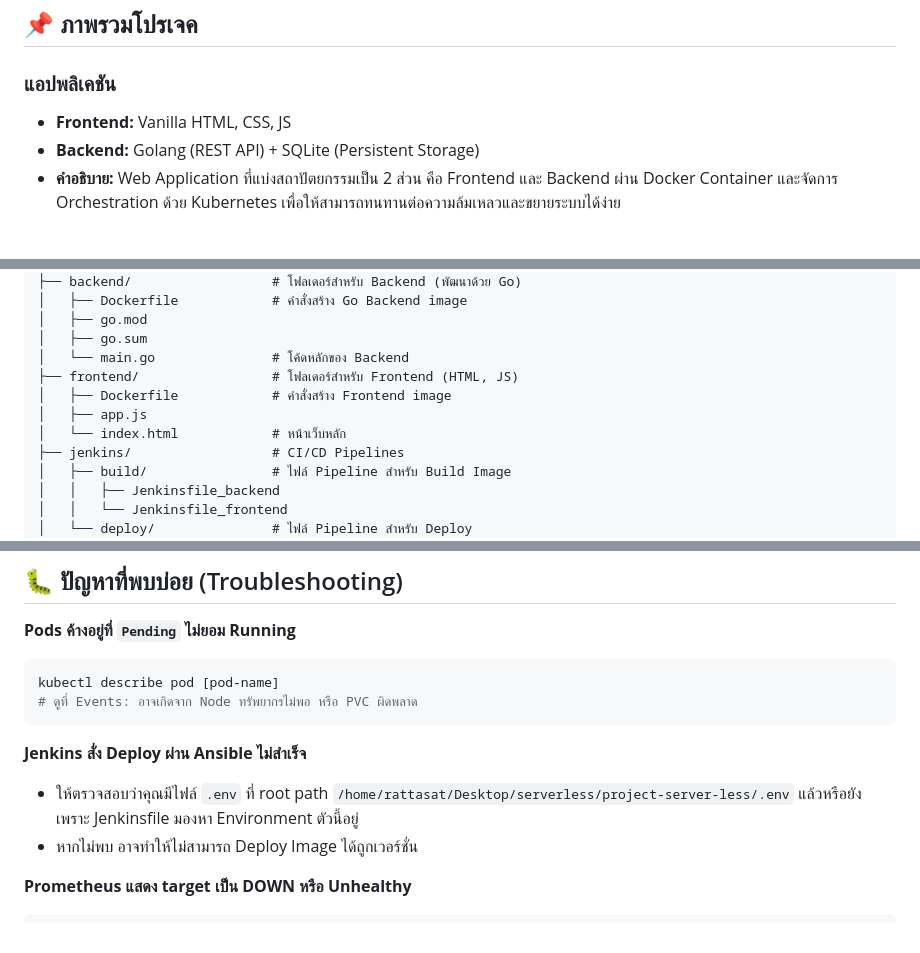
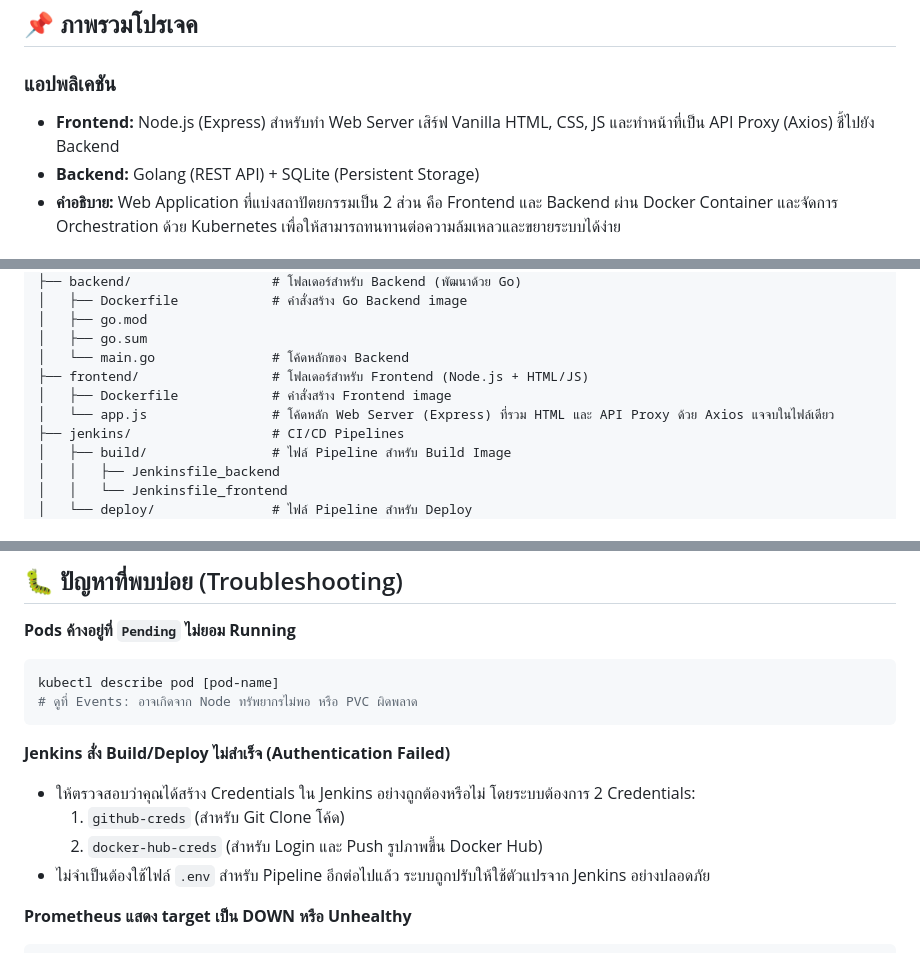
Before and after one commit to Rattasat160947/project-server-less, a Markdown page: README.md, 3 parts joined by grey strips. Rendered like a GitHub page.

Commit message:
Test trigger

````diff
--- a/README.md
+++ b/README.md
@@ -17,7 +17,7 @@
 ## 📌 ภาพรวมโปรเจค
 
 ### แอปพลิเคชัน
-- **Frontend:** Vanilla HTML, CSS, JS
+- **Frontend:** Node.js (Express) สำหรับทำ Web Server เสิร์ฟ Vanilla HTML, CSS, JS และทำหน้าที่เป็น API Proxy (Axios) ชี้ไปยัง Backend
 - **Backend:** Golang (REST API) + SQLite (Persistent Storage)
 - **คำอธิบาย:** Web Application ที่แบ่งสถาปัตยกรรมเป็น 2 ส่วน คือ Frontend และ Backend ผ่าน Docker Container และจัดการ Orchestration ด้วย Kubernetes เพื่อให้สามารถทนทานต่อความล้มเหลวและขยายระบบได้ง่าย
 
@@ -71,10 +71,9 @@ project-server-less/
 │   ├── go.mod
 │   ├── go.sum
 │   └── main.go               # โค้ดหลักของ Backend
-├── frontend/                 # โฟลเดอร์สำหรับ Frontend (HTML, JS)
+├── frontend/                 # โฟลเดอร์สำหรับ Frontend (Node.js + HTML/JS)
 │   ├── Dockerfile            # คำสั่งสร้าง Frontend image
-│   ├── app.js
-│   └── index.html            # หน้าเว็บหลัก
+│   └── app.js                # โค้ดหลัก Web Server (Express) ที่รวม HTML และ API Proxy ด้วย Axios แจจบในไฟล์เดียว
 ├── jenkins/                  # CI/CD Pipelines
 │   ├── build/                # ไฟล์ Pipeline สำหรับ Build Image
 │   │   ├── Jenkinsfile_backend
@@ -187,9 +186,11 @@ kubectl describe pod [pod-name]
 # ดูที่ Events: อาจเกิดจาก Node ทรัพยากรไม่พอ หรือ PVC ผิดพลาด
 ```
 
-**Jenkins สั่ง Deploy ผ่าน Ansible ไม่สำเร็จ**
-- ให้ตรวจสอบว่าคุณมีไฟล์ `.env` ที่ root path `/home/rattasat/Desktop/serverless/project-server-less/.env` แล้วหรือยัง เพราะ Jenkinsfile มองหา Environment ตัวนี้อยู่
-- หากไม่พบ อาจทำให้ไม่สามารถ Deploy Image ได้ถูกเวอร์ชั่น
+**Jenkins สั่ง Build/Deploy ไม่สำเร็จ (Authentication Failed)**
+- ให้ตรวจสอบว่าคุณได้สร้าง Credentials ใน Jenkins อย่างถูกต้องหรือไม่ โดยระบบต้องการ 2 Credentials:
+  1. `github-creds` (สำหรับ Git Clone โค้ด)
+  2. `docker-hub-creds` (สำหรับ Login และ Push รูปภาพขึ้น Docker Hub)
+- ไม่จำเป็นต้องใช้ไฟล์ `.env` สำหรับ Pipeline อีกต่อไปแล้ว ระบบถูกปรับให้ใช้ตัวแปรจาก Jenkins อย่างปลอดภัย
 
 **Prometheus แสดง target เป็น DOWN หรือ Unhealthy**
 ```bash
````
Also changed, not shown: other parts of README.md (+2 -2 lines).
